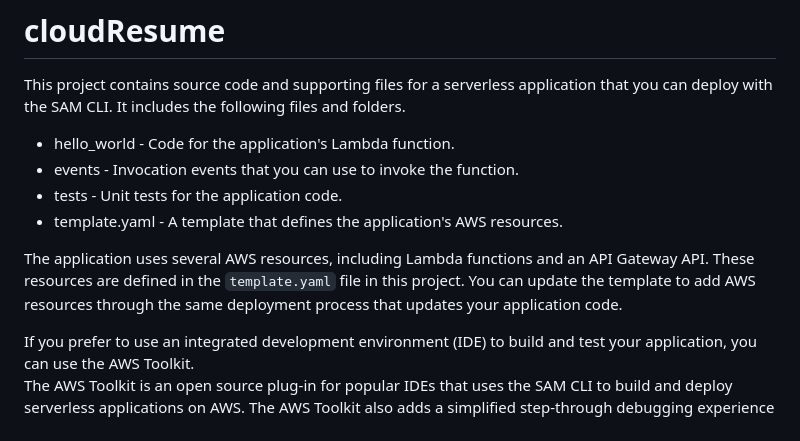
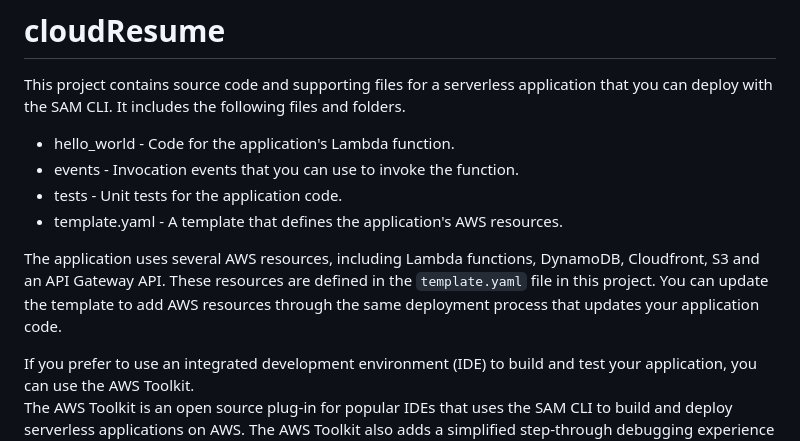
Before and after one commit to HillaryUgwu/aws-cloud-resume, a Markdown page: README.md, the part around the change. Rendered like a GitHub page.

```diff
--- a/README.md
+++ b/README.md
@@ -7,7 +7,7 @@ This project contains source code and supporting files for a serverless applicat
 - tests - Unit tests for the application code.
 - template.yaml - A template that defines the application's AWS resources.
 
-The application uses several AWS resources, including Lambda functions and an API Gateway API. These resources are defined in the `template.yaml` file in this project. You can update the template to add AWS resources through the same deployment process that updates your application code.
+The application uses several AWS resources, including Lambda functions, DynamoDB, Cloudfront, S3 and an API Gateway API. These resources are defined in the `template.yaml` file in this project. You can update the template to add AWS resources through the same deployment process that updates your application code.
 
 If you prefer to use an integrated development environment (IDE) to build and test your application, you can use the AWS Toolkit.
 The AWS Toolkit is an open source plug-in for popular IDEs that uses the SAM CLI to build and deploy serverless applications on AWS. The AWS Toolkit also adds a simplified step-through debugging experience for Lambda function code. See the following links to get started.
```
